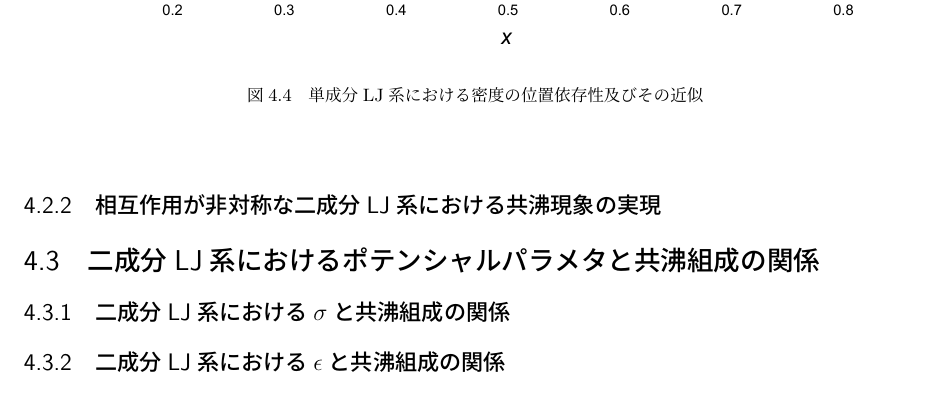
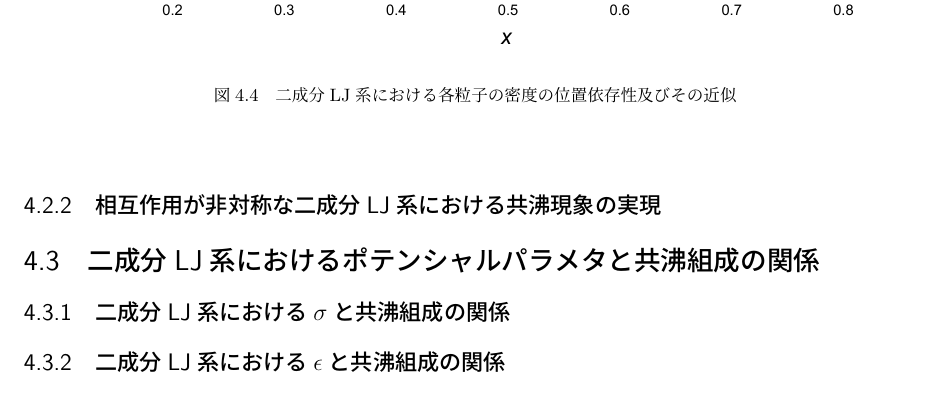
Before and after one commit to bwkw/master-thesis, a LaTeX thesis (thesis.tex): part of page 21 of 27, cut so that both start at the same text. Compiled offline with pLaTeX and dvipdfmx.

Commit message:
:shirt: style: ファイルの位置の修正

```diff
--- a/thesis.tex
+++ b/thesis.tex
@@ -573,9 +573,9 @@ LJ系では、ある温度、密度条件では気相と液相が相分離する
 
 \begin{figure}[htbp]
     \begin{center}
-        \includegraphics[width=14cm]{fig/lan140493-lbn561971-ran3930-rbn15722-fitting.pdf}
+        \includegraphics[width=14cm]{fig/lan140493-lbn561971-ran3930-rbn15722/lan140493-lbn561971-ran3930-rbn15722-fitting.pdf}
     \end{center}
-    \caption{単成分LJ系における密度の位置依存性及びその近似}
+    \caption{二成分LJ系における各粒子の密度の位置依存性及びその近似}
     \label{fig:lan140493-lbn561971-ran3930-rbn15722-fitting}
 \end{figure}
 
```
Also changed, not shown: fig/lan140493-lbn561971-ran3930-rbn15722-fitting.pdf (deleted), fig/lan140493-lbn561971-ran3930-rbn15722.pdf (deleted), fig/lan140493-lbn561971-ran3930-rbn15722/lan140493-lbn561971-ran3930-rbn15722-fitting.pdf (added), fig/lan140493-lbn561971-ran3930-rbn15722/lan140493-lbn561971-ran3930-rbn15722.pdf (added), thesis.tex (4 more changed lines), 6 other files.
